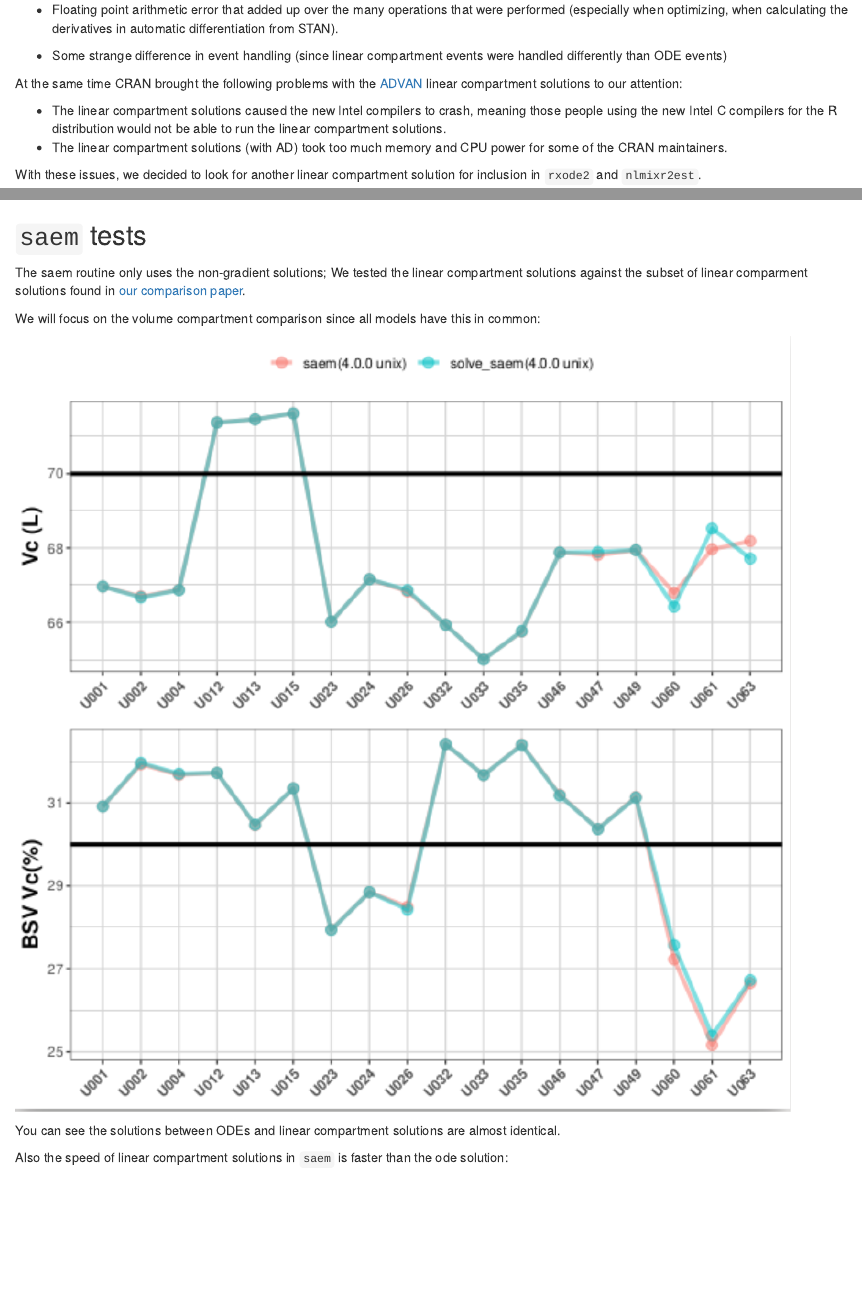
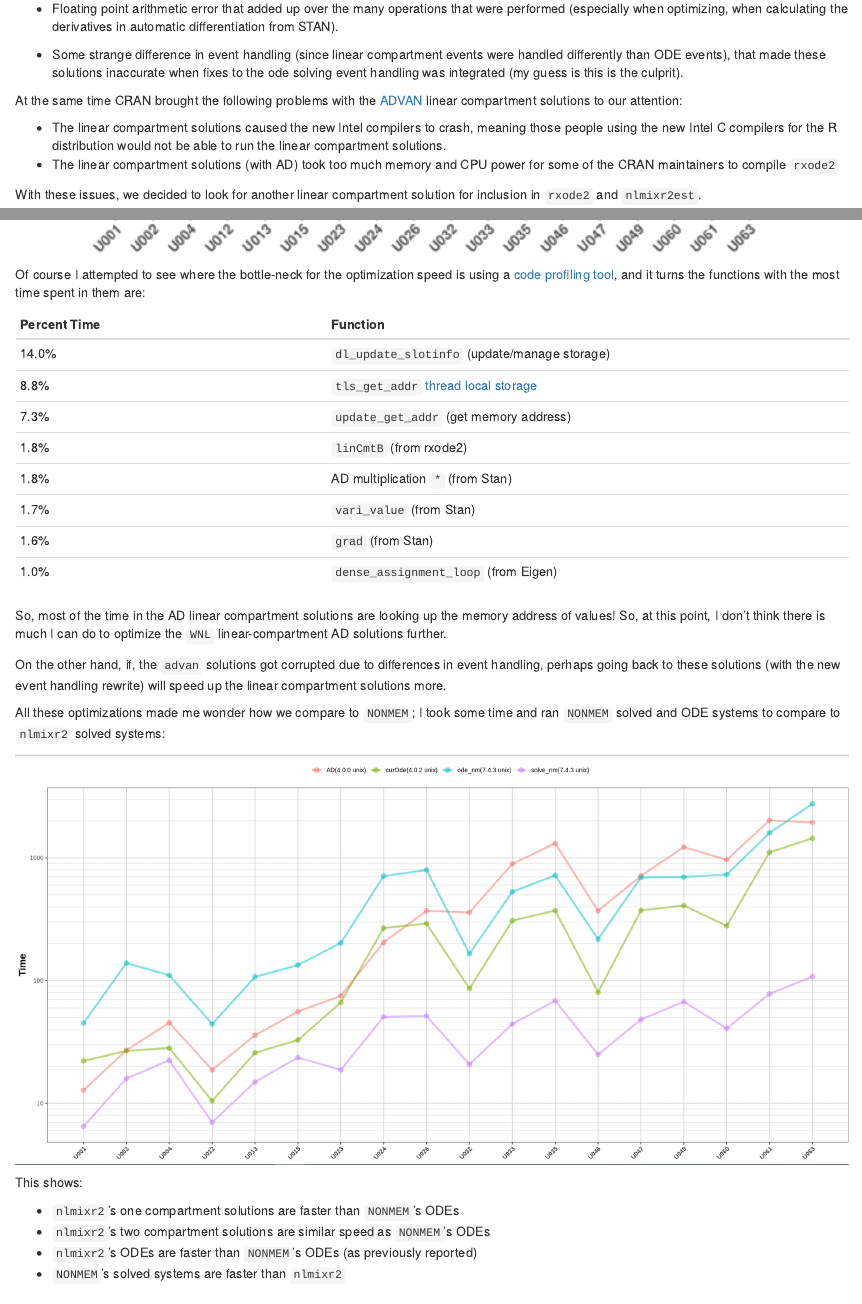
Before and after one commit to nlmixr2/blog, an R Markdown document (content/blog/2025-07-16-nlmixr2-4/index.Rmd): the page in a window 1100 px wide, from 660 px down, and a second part further down, joined at a grey line. Rendered offline with R 4.5, knitr and Pandoc, with nearby package versions; some code elsewhere in the file could not run offline.

Commit message:
Update blog with nonmem/nlmixr2 comparison

```diff
--- a/content/blog/2025-07-16-nlmixr2-4/index.Rmd
+++ b/content/blog/2025-07-16-nlmixr2-4/index.Rmd
@@ -65,7 +66,9 @@ following possibilities:
   calculating the derivatives in automatic differentiation from STAN).
 
 - Some strange difference in event handling (since linear compartment
-  events were handled differently than ODE events)
+  events were handled differently than ODE events), that made these
+  solutions inaccurate when fixes to the ode solving event handling
+  was integrated (my guess is this is the culprit).
 
 At the same time CRAN brought the following problems with the
 [ADVAN](https://doi.org/10.1016/j.vascn.2015.03.004) linear
@@ -76,7 +79,7 @@ compartment solutions to our attention:
    R distribution would not be able to run the linear compartment
    solutions.
  - The linear compartment solutions (with AD) took too much memory and
-   CPU power for some of the CRAN maintainers.
+   CPU power for some of the CRAN maintainers to compile `rxode2`
 
 With these issues, we decided to look for another linear compartment
 solution for inclusion in `rxode2` and `nlmixr2est`.
@@ -168,6 +171,46 @@ the optimization is actually slower with this approach:
 
 ![](finiteDiffTime.png)
 
+Of course I attempted to see where the bottle-neck for the
+optimization speed is using a [code profiling tool](pprof.svg), and it turns the
+functions with the most time spent in them are:
+
+| Percent Time | Function |
+|---------|---------------|
+| 14.0%  | `dl_update_slotinfo` (update/manage storage) |
+| 8.8%  | `tls_get_addr`  [thread local storage](https://www.ibm.com/docs/kk/aix/7.1.0?topic=program-using-thread-local-storage) |
+| 7.3%   | `update_get_addr` (get memory address) |
+| 1.8%  | `linCmtB` (from rxode2) |
+| 1.8%  | AD multiplication `*` (from Stan) |
+| 1.7%  | `vari_value` (from Stan) |
+| 1.6%  | `grad` (from Stan) |
+| 1.0%  | `dense_assignment_loop` (from Eigen) |
+
+So, most of the time in the AD linear compartment solutions are
+looking up the memory address of values! So, at this point, I don't
+think there is much I can do to optimize the `WNL` linear-compartment
+AD solutions further.
+
+On the other hand, if, the `advan` solutions got corrupted due to
+differences in event handling, perhaps going back to these solutions
+(with the new event handling rewrite) will speed up the linear
+compartment solutions more.
+
+All these optimizations made me wonder how we compare to `NONMEM`; I
+took some time and ran `NONMEM` solved and ODE systems to compare to
+`nlmixr2` solved systems:
+
+![](nonmem-nlmixr2.png)
+
+This shows:
+
+- `nlmixr2`'s one compartment solutions are faster than `NONMEM`'s ODEs
+- `nlmixr2`'s two compartment solutions are similar speed as `NONMEM`'s ODEs
+- `nlmixr2`'s ODEs are faster than `NONMEM`'s ODEs (as previously reported)
+- `NONMEM`'s solved systems are faster than `nlmixr2`
+
+
+
 
 ## `saem` tests
 
```
Also changed, not shown: content/blog/2025-07-16-nlmixr2-4/index.html, content/blog/2025-07-16-nlmixr2-4/nonmem-nlmixr2.png (added), content/blog/2025-07-16-nlmixr2-4/pprof.svg (added), content/blog/2025-07-16-nlmixr2-4/index.Rmd (5 more changed lines).
